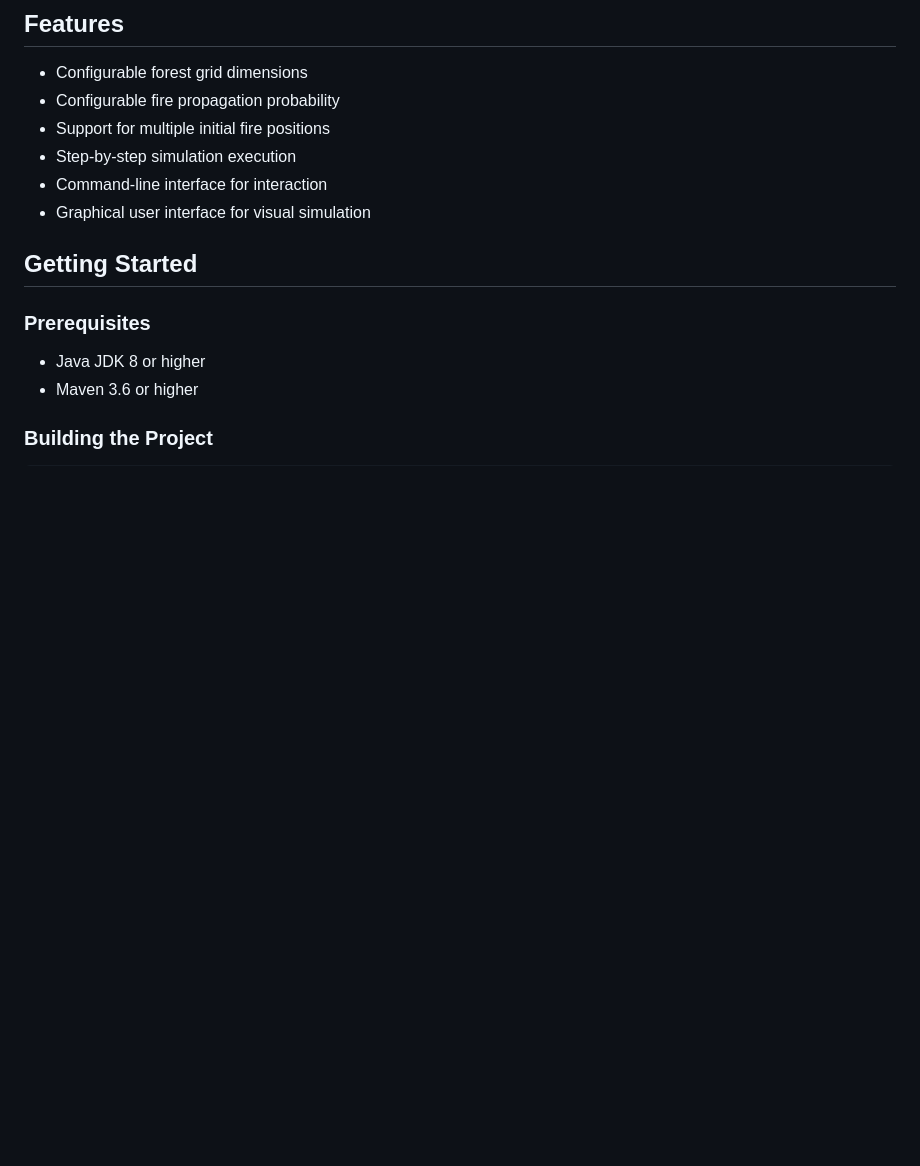
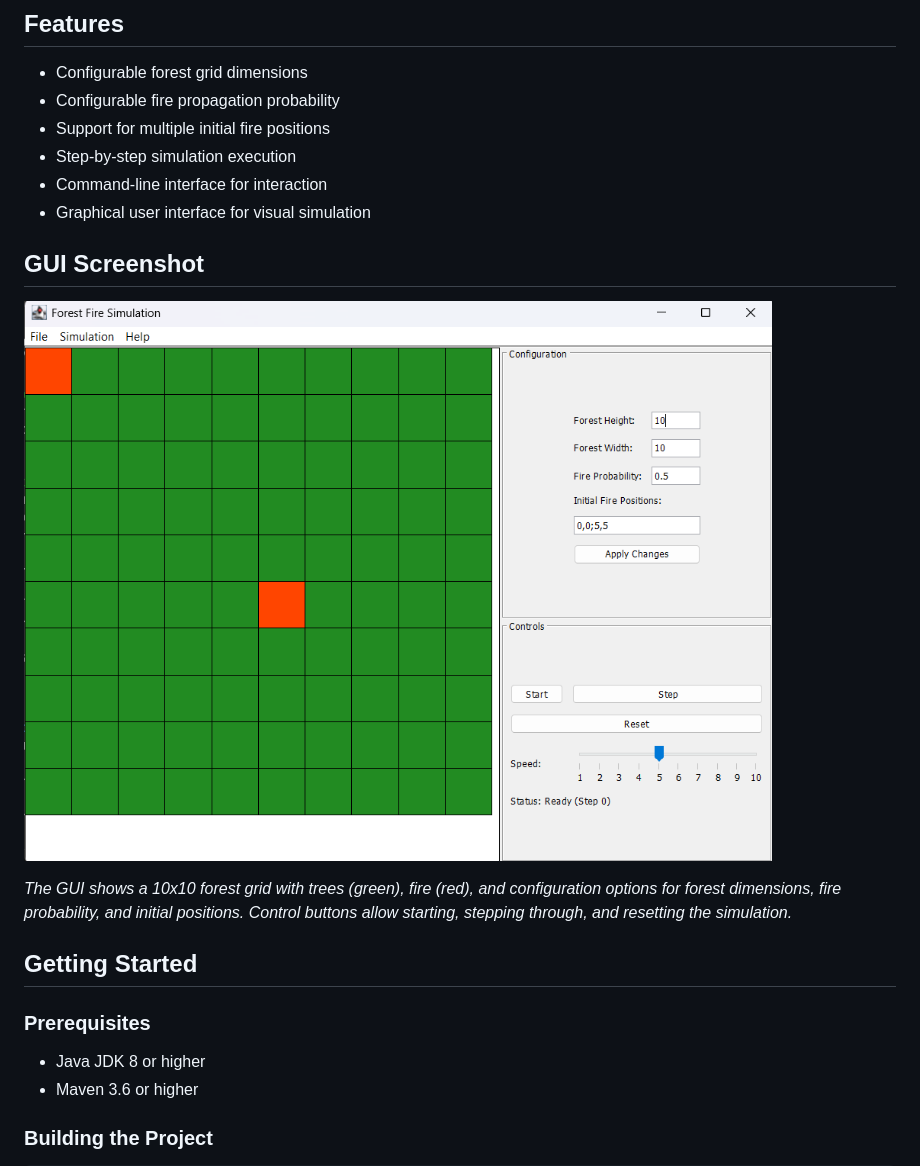
Before and after one commit to Jomaazz/forest-fire-simulation, a Markdown page: README.md, the part around the change. GitHub-like rendering; pictures changed too: images/gui-screenshot.png (added); blank space fills up the shorter version.

Commit message:
Add GUI screenshot to README

```diff
--- a/README.md
+++ b/README.md
@@ -24,6 +24,12 @@ The simulation follows these rules:
 - Step-by-step simulation execution
 - Command-line interface for interaction
 - Graphical user interface for visual simulation
+
+## GUI Screenshot
+
+![Forest Fire Simulation GUI](./images/gui-screenshot.png)
+
+*The GUI shows a 10x10 forest grid with trees (green), fire (red), and configuration options for forest dimensions, fire probability, and initial positions. Control buttons allow starting, stepping through, and resetting the simulation.*
 
 ## Getting Started
 
```
